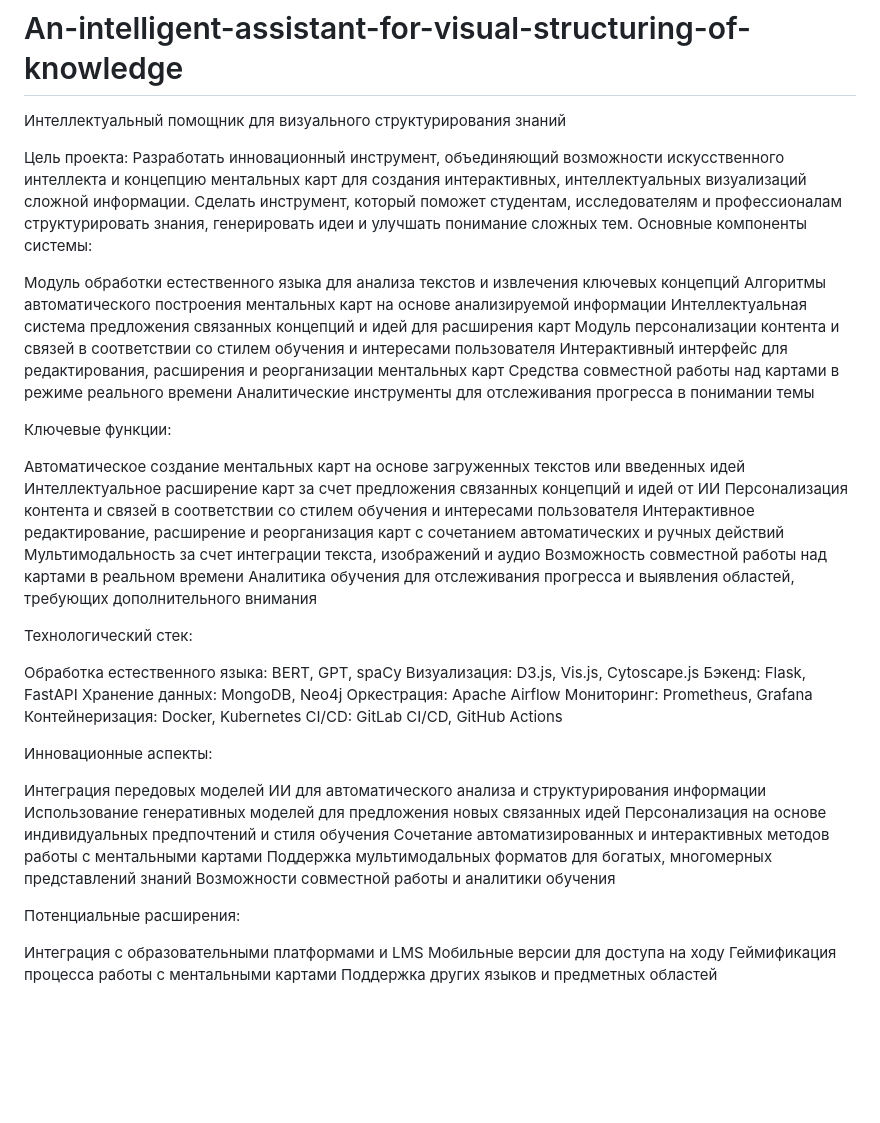
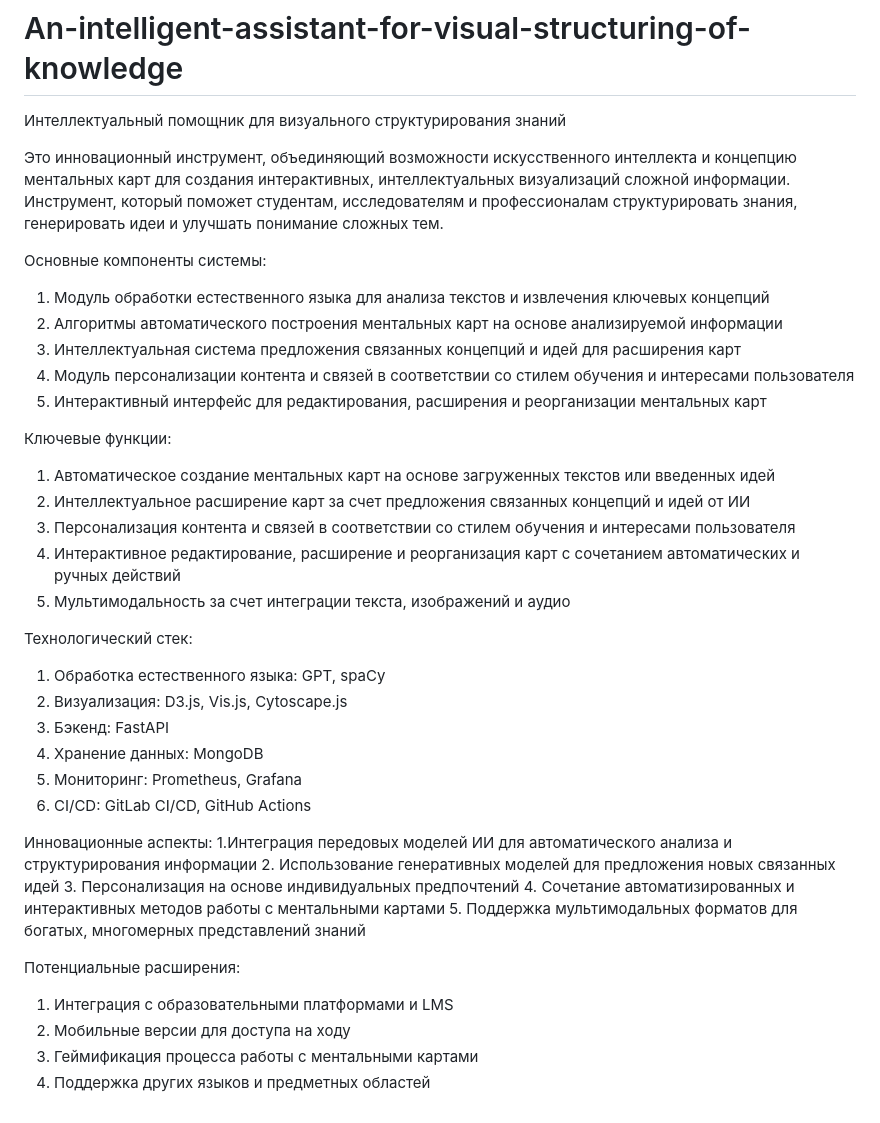
Before and after one commit to radical23/An-intelligent-assistant-for-visual-structuring-of-knowledge, a Markdown page: README.md, the part around the change. GitHub-like rendering; blank space fills up the shorter version.

```diff
--- a/README.md
+++ b/README.md
@@ -1,51 +1,39 @@
 # An-intelligent-assistant-for-visual-structuring-of-knowledge
 Интеллектуальный помощник для визуального структурирования знаний
 
-Цель проекта:
-Разработать инновационный инструмент, объединяющий возможности искусственного интеллекта и концепцию ментальных карт для создания интерактивных, интеллектуальных визуализаций сложной информации. Сделать инструмент, который поможет студентам, исследователям и профессионалам структурировать знания, генерировать идеи и улучшать понимание сложных тем.
+Это инновационный инструмент, объединяющий возможности искусственного интеллекта и концепцию ментальных карт для создания интерактивных, интеллектуальных визуализаций сложной информации. Инструмент, который поможет студентам, исследователям и профессионалам структурировать знания, генерировать идеи и улучшать понимание сложных тем.
+
 Основные компоненты системы:
-
-Модуль обработки естественного языка для анализа текстов и извлечения ключевых концепций
-Алгоритмы автоматического построения ментальных карт на основе анализируемой информации
-Интеллектуальная система предложения связанных концепций и идей для расширения карт
-Модуль персонализации контента и связей в соответствии со стилем обучения и интересами пользователя
-Интерактивный интерфейс для редактирования, расширения и реорганизации ментальных карт
-Средства совместной работы над картами в режиме реального времени
-Аналитические инструменты для отслеживания прогресса в понимании темы
+1. Модуль обработки естественного языка для анализа текстов и извлечения ключевых концепций
+2. Алгоритмы автоматического построения ментальных карт на основе анализируемой информации
+3. Интеллектуальная система предложения связанных концепций и идей для расширения карт
+4. Модуль персонализации контента и связей в соответствии со стилем обучения и интересами пользователя
+5. Интерактивный интерфейс для редактирования, расширения и реорганизации ментальных карт
 
 Ключевые функции:
-
-Автоматическое создание ментальных карт на основе загруженных текстов или введенных идей
-Интеллектуальное расширение карт за счет предложения связанных концепций и идей от ИИ
-Персонализация контента и связей в соответствии со стилем обучения и интересами пользователя
-Интерактивное редактирование, расширение и реорганизация карт с сочетанием автоматических и ручных действий
-Мультимодальность за счет интеграции текста, изображений и аудио
-Возможность совместной работы над картами в реальном времени
-Аналитика обучения для отслеживания прогресса и выявления областей, требующих дополнительного внимания
+1. Автоматическое создание ментальных карт на основе загруженных текстов или введенных идей
+2. Интеллектуальное расширение карт за счет предложения связанных концепций и идей от ИИ
+3. Персонализация контента и связей в соответствии со стилем обучения и интересами пользователя
+4. Интерактивное редактирование, расширение и реорганизация карт с сочетанием автоматических и ручных действий
+5. Мультимодальность за счет интеграции текста, изображений и аудио
 
 Технологический стек:
-
-Обработка естественного языка: BERT, GPT, spaCy
-Визуализация: D3.js, Vis.js, Cytoscape.js
-Бэкенд: Flask, FastAPI
-Хранение данных: MongoDB, Neo4j
-Оркестрация: Apache Airflow
-Мониторинг: Prometheus, Grafana
-Контейнеризация: Docker, Kubernetes
-CI/CD: GitLab CI/CD, GitHub Actions
+1. Обработка естественного языка: GPT, spaCy
+2. Визуализация: D3.js, Vis.js, Cytoscape.js
+3. Бэкенд: FastAPI
+4. Хранение данных: MongoDB
+5. Мониторинг: Prometheus, Grafana
+5. CI/CD: GitLab CI/CD, GitHub Actions
 
 Инновационные аспекты:
-
-Интеграция передовых моделей ИИ для автоматического анализа и структурирования информации
-Использование генеративных моделей для предложения новых связанных идей
-Персонализация на основе индивидуальных предпочтений и стиля обучения
-Сочетание автоматизированных и интерактивных методов работы с ментальными картами
-Поддержка мультимодальных форматов для богатых, многомерных представлений знаний
-Возможности совместной работы и аналитики обучения
+1.Интеграция передовых моделей ИИ для автоматического анализа и структурирования информации
+2. Использование генеративных моделей для предложения новых связанных идей
+3. Персонализация на основе индивидуальных предпочтений
+4. Сочетание автоматизированных и интерактивных методов работы с ментальными картами
+5. Поддержка мультимодальных форматов для богатых, многомерных представлений знаний
 
 Потенциальные расширения:
-
-Интеграция с образовательными платформами и LMS
-Мобильные версии для доступа на ходу
-Геймификация процесса работы с ментальными картами
-Поддержка других языков и предметных областей
+1. Интеграция с образовательными платформами и LMS
+2. Мобильные версии для доступа на ходу
+3. Геймификация процесса работы с ментальными картами
+4. Поддержка других языков и предметных областей
```
